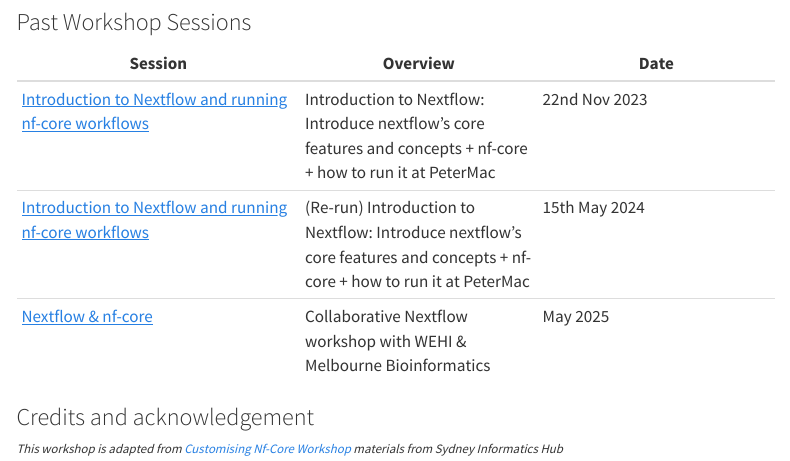
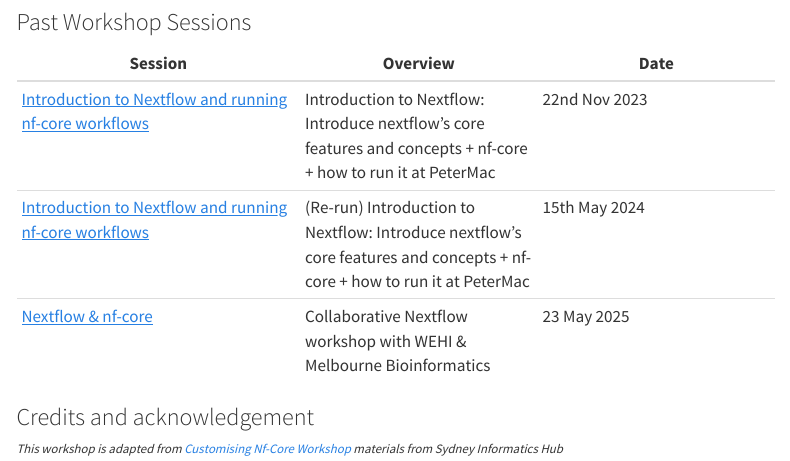
Before and after one commit to PMCC-BioinformaticsCore/nextflow-intro-workshop, a Quarto document (index.qmd): the page in a window 1100 px wide, from 780 px down. Rendered offline with R 4.5, knitr and Pandoc in place of Quarto, with nearby package versions; menus at the side of the page are left out.

Commit message:
Changes to index.md

```diff
--- a/index.qmd
+++ b/index.qmd
@@ -26,7 +26,7 @@ These workshops are designed to provide participants with a foundational underst
 |------------|----------| ---------- |
 | [Introduction to Nextflow and running nf-core workflows](./sessions/1_intro_run_nf.html)| Introduction to Nextflow: Introduce nextflow’s core features and concepts + nf-core + how to run it at PeterMac | 22nd Nov 2023 |
 | [Introduction to Nextflow and running nf-core workflows](./sessions/1_intro_run_nf.html)| (Re-run) Introduction to Nextflow: Introduce nextflow’s core features and concepts + nf-core + how to run it at PeterMac | 15th May 2024 |
-| [Nextflow & nf-core](https://pmcc-bioinformaticscore.github.io/nextflow-nf-core-workshop-2025_v2/) | Collaborative Nextflow workshop with WEHI & Melbourne Bioinformatics | May 2025 |
+| [Nextflow & nf-core](https://pmcc-bioinformaticscore.github.io/nextflow-nf-core-workshop-2025_v2/) | Collaborative Nextflow workshop with WEHI & Melbourne Bioinformatics | 23 May 2025 |
 
 ### Credits and acknowledgement
 
```
Also changed, not shown: workshops/1.1_intro_nextflow.qmd (+1 -1 lines).
